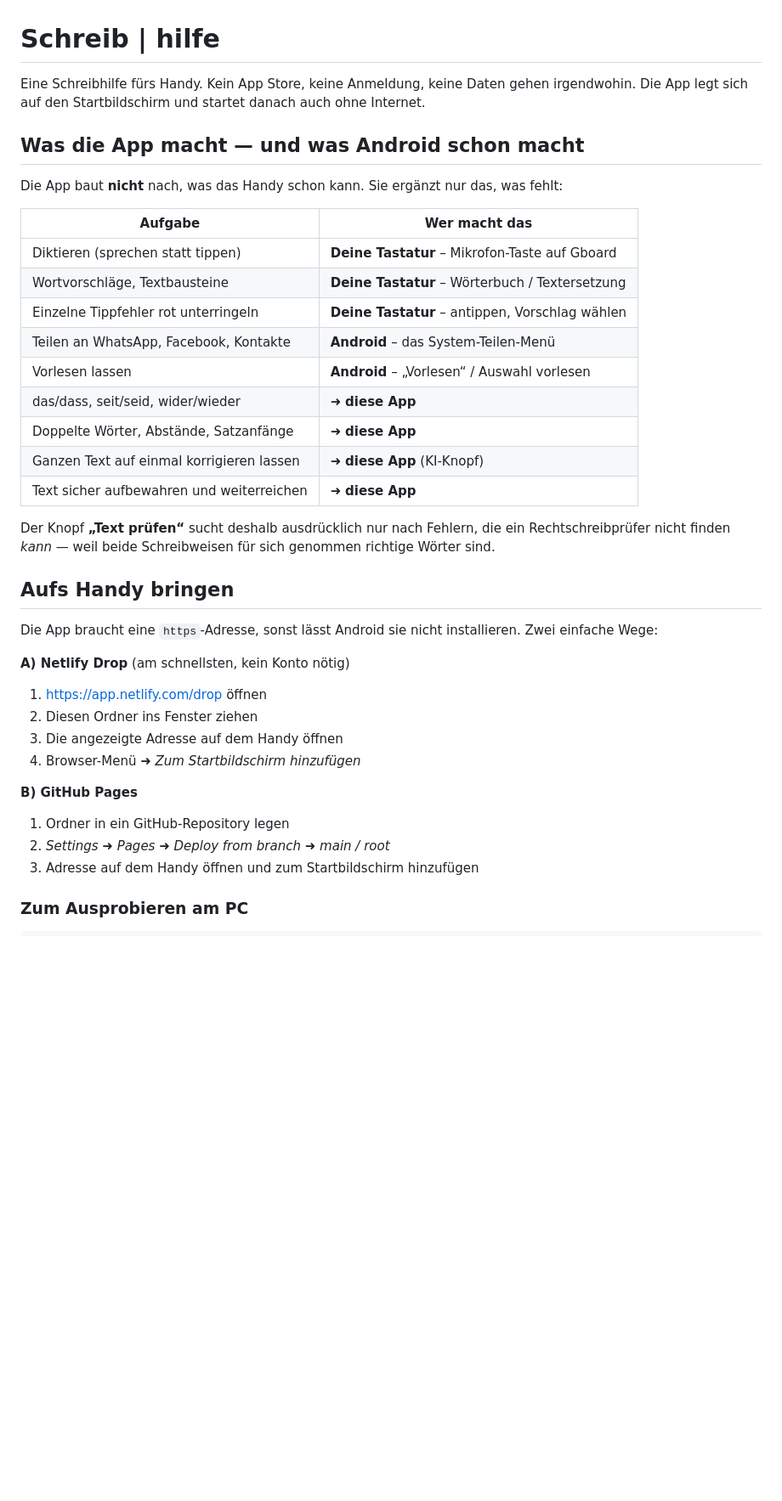
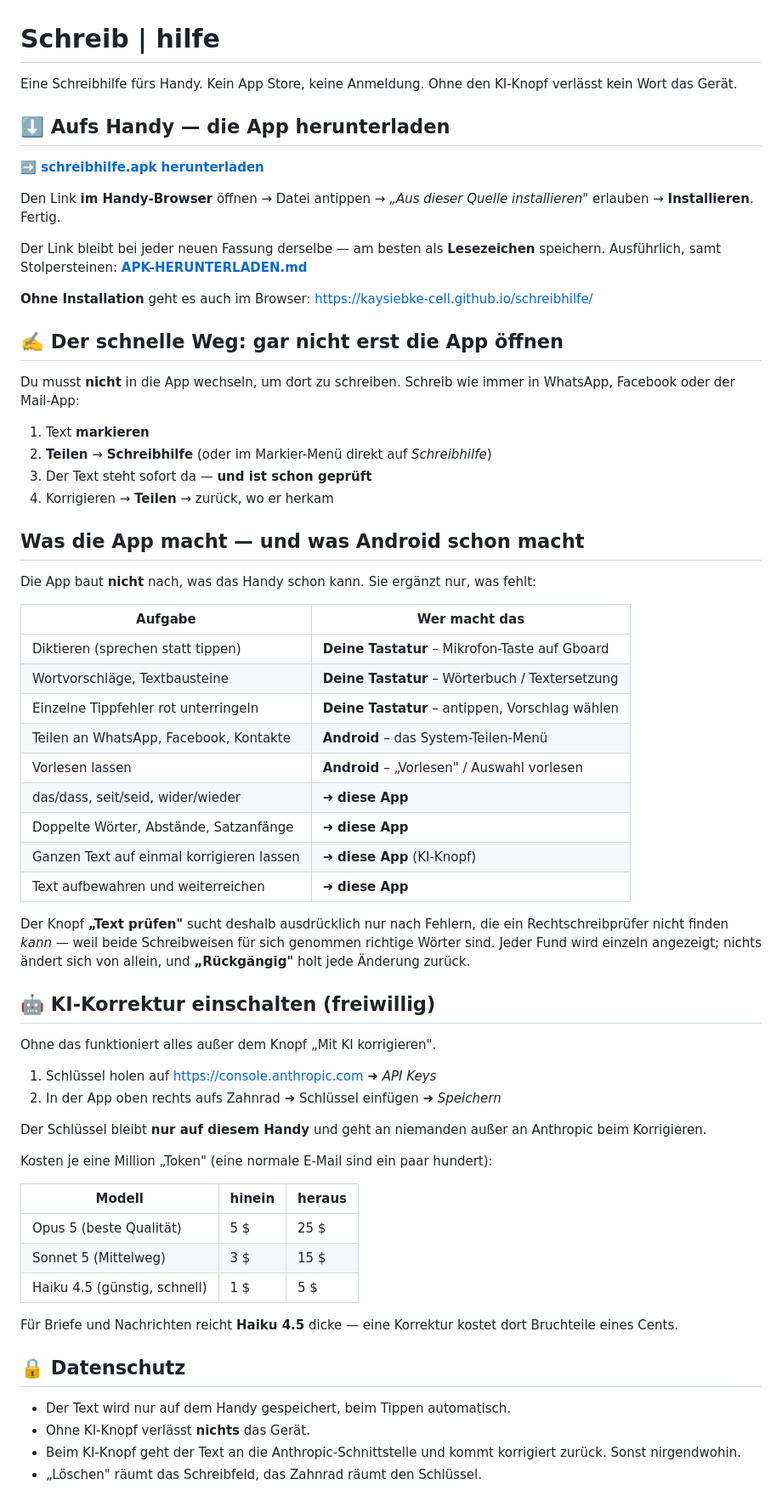
Before and after one commit to kaysiebke-cell/schreibhilfe, a Markdown page: README.md, the part around one of its changes. Shown at 85% size. Rendered like a GitHub page; blank space fills up the shorter version.

```diff
--- a/README.md
+++ b/README.md
@@ -1,13 +1,34 @@
 # Schreib | hilfe
 
-Eine Schreibhilfe fürs Handy. Kein App Store, keine Anmeldung, keine Daten
-gehen irgendwohin. Die App legt sich auf den Startbildschirm und startet
-danach auch ohne Internet.
+Eine Schreibhilfe fürs Handy. Kein App Store, keine Anmeldung. Ohne den
+KI-Knopf verlässt kein Wort das Gerät.
+
+## ⬇️ Aufs Handy — die App herunterladen
+
+**➡️ [schreibhilfe.apk herunterladen](https://github.com/kaysiebke-cell/schreibhilfe/releases/download/v1.0/schreibhilfe.apk)**
+
+Den Link **im Handy-Browser** öffnen → Datei antippen → *„Aus dieser Quelle
+installieren"* erlauben → **Installieren**. Fertig.
+
+Der Link bleibt bei jeder neuen Fassung derselbe — am besten als **Lesezeichen**
+speichern. Ausführlich, samt Stolpersteinen: **[APK-HERUNTERLADEN.md](APK-HERUNTERLADEN.md)**
+
+**Ohne Installation** geht es auch im Browser:
+<https://kaysiebke-cell.github.io/schreibhilfe/>
+
+## ✍️ Der schnelle Weg: gar nicht erst die App öffnen
+
+Du musst **nicht** in die App wechseln, um dort zu schreiben. Schreib wie immer
+in WhatsApp, Facebook oder der Mail-App:
+
+1. Text **markieren**
+2. **Teilen** → **Schreibhilfe** (oder im Markier-Menü direkt auf *Schreibhilfe*)
+3. Der Text steht sofort da — **und ist schon geprüft**
+4. Korrigieren → **Teilen** → zurück, wo er herkam
 
 ## Was die App macht — und was Android schon macht
 
-Die App baut **nicht** nach, was das Handy schon kann. Sie ergänzt nur das,
-was fehlt:
+Die App baut **nicht** nach, was das Handy schon kann. Sie ergänzt nur, was fehlt:
 
 | Aufgabe | Wer macht das |
 |---|---|
@@ -15,30 +36,43 @@ was fehlt:
 | Wortvorschläge, Textbausteine | **Deine Tastatur** – Wörterbuch / Textersetzung |
 | Einzelne Tippfehler rot unterringeln | **Deine Tastatur** – antippen, Vorschlag wählen |
 | Teilen an WhatsApp, Facebook, Kontakte | **Android** – das System-Teilen-Menü |
-| Vorlesen lassen | **Android** – „Vorlesen“ / Auswahl vorlesen |
+| Vorlesen lassen | **Android** – „Vorlesen" / Auswahl vorlesen |
 | das/dass, seit/seid, wider/wieder | ➜ **diese App** |
 | Doppelte Wörter, Abstände, Satzanfänge | ➜ **diese App** |
 | Ganzen Text auf einmal korrigieren lassen | ➜ **diese App** (KI-Knopf) |
-| Text sicher aufbewahren und weiterreichen | ➜ **diese App** |
+| Text aufbewahren und weiterreichen | ➜ **diese App** |
 
-Der Knopf **„Text prüfen“** sucht deshalb ausdrücklich nur nach Fehlern, die
-ein Rechtschreibprüfer nicht finden *kann* — weil beide Schreibweisen für sich
-genommen richtige Wörter sind.
+Der Knopf **„Text prüfen"** sucht deshalb ausdrücklich nur nach Fehlern, die ein
+Rechtschreibprüfer nicht finden *kann* — weil beide Schreibweisen für sich
+genommen richtige Wörter sind. Jeder Fund wird einzeln angezeigt; nichts ändert
+sich von allein, und **„Rückgängig"** holt jede Änderung zurück.
 
-## Aufs Handy bringen
+## 🤖 KI-Korrektur einschalten (freiwillig)
 
-Die App braucht eine `https`-Adresse, sonst lässt Android sie nicht
-installieren. Zwei einfache Wege:
+Ohne das funktioniert alles außer dem Knopf „Mit KI korrigieren".
 
-**A) Netlify Drop** (am schnellsten, kein Konto nötig)
-1. <https://app.netlify.com/drop> öffnen
-2. Diesen Ordner ins Fenster ziehen
-3. Die angezeigte Adresse auf dem Handy öffnen
-4. Browser-Menü ➜ *Zum Startbildschirm hinzufügen*
+1. Schlüssel holen auf <https://console.anthropic.com> ➜ *API Keys*
+2. In der App oben rechts aufs Zahnrad ➜ Schlüssel einfügen ➜ *Speichern*
 
-**B) GitHub Pages**
-1. Ordner in ein GitHub-Repository legen
-2. *Settings ➜ Pages ➜ Deploy from branch ➜ main / root*
-3. Adresse auf dem Handy öffnen und zum Startbildschirm hinzufügen
+Der Schlüssel bleibt **nur auf diesem Handy** und geht an niemanden außer an
+Anthropic beim Korrigieren.
 
-### Zum Ausprobieren am PC
+Kosten je eine Million „Token" (eine normale E-Mail sind ein paar hundert):
+
+| Modell | hinein | heraus |
+|---|---|---|
+| Opus 5 (beste Qualität) | 5 $ | 25 $ |
+| Sonnet 5 (Mittelweg) | 3 $ | 15 $ |
+| Haiku 4.5 (günstig, schnell) | 1 $ | 5 $ |
+
+Für Briefe und Nachrichten reicht **Haiku 4.5** dicke — eine Korrektur kostet
+dort Bruchteile eines Cents.
+
+## 🔒 Datenschutz
+
+* Der Text wird nur auf dem Handy gespeichert, beim Tippen automatisch.
+* Ohne KI-Knopf verlässt **nichts** das Gerät.
+* Beim KI-Knopf geht der Text an die Anthropic-Schnittstelle und kommt
+  korrigiert zurück. Sonst nirgendwohin.
+* „Löschen" räumt das Schreibfeld, das Zahnrad räumt den Schlüssel.
+
```
Also changed, not shown: other parts of README.md (+49 -43 lines).
